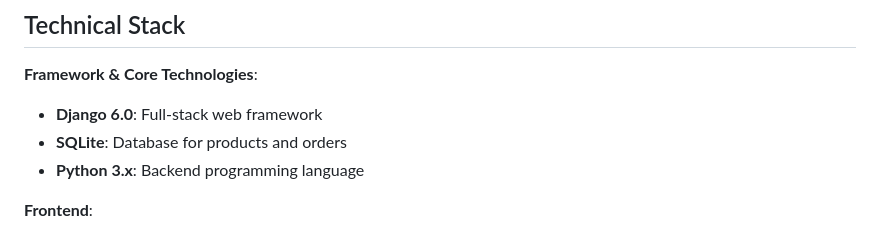
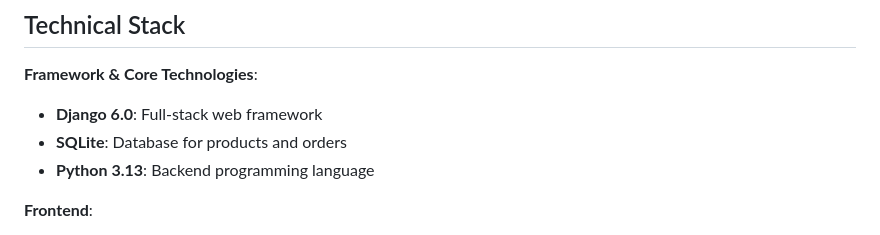
Before and after one commit to brayden-s-haws/django_ecom_store, a Markdown page: README.md, the part around the change. Drawn GitHub-style.

Commit message:
Update Python version to 3.13 in README

```diff
--- a/README.md
+++ b/README.md
@@ -30,7 +30,7 @@ This is an e-commerce store application built as a project in the [Python and Dj
 **Framework & Core Technologies**:
 - **Django 6.0**: Full-stack web framework
 - **SQLite**: Database for products and orders
-- **Python 3.x**: Backend programming language
+- **Python 3.13**: Backend programming language
 
 **Frontend**:
 - **Bootstrap**: Responsive CSS framework for UI components
```
